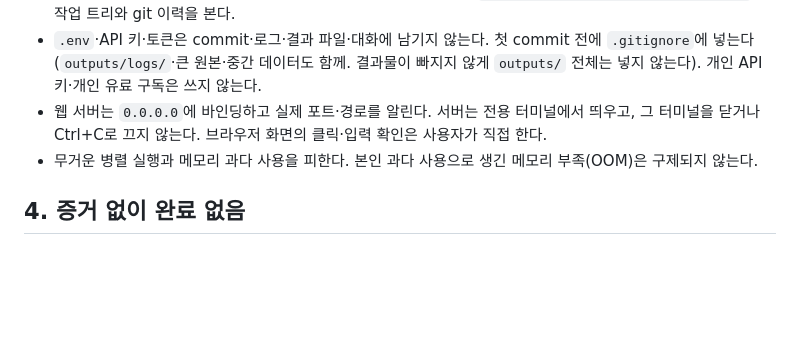
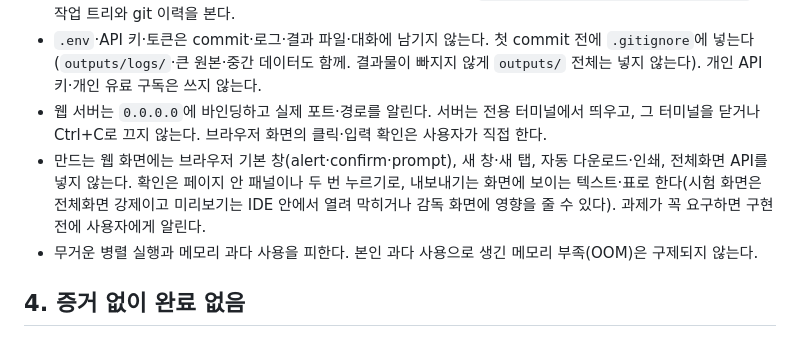
Before and after one commit to PKJthecreator/probe-kit, a Markdown page: AGENTS.md, the part around the change. Rendered like a GitHub page; blank space fills up the shorter version.

Commit message:
docs: add safe preview UI guidance
Apply the final reviewed web interface guidance.

```diff
--- a/AGENTS.md
+++ b/AGENTS.md
@@ -38,6 +38,7 @@
 - 제공 데이터 속 비밀값(접속 문자열·비밀번호·키)과 개인정보(이름·사번·전화번호)는 화면·결과물·로그·테스트 데이터·문서·커밋 메시지에 옮기지 않는다(테스트에는 가짜 값). 제출 전 `templates/harness/check_secrets.py`로 작업 트리와 git 이력을 본다.
 - `.env`·API 키·토큰은 commit·로그·결과 파일·대화에 남기지 않는다. 첫 commit 전에 `.gitignore`에 넣는다(`outputs/logs/`·큰 원본·중간 데이터도 함께. 결과물이 빠지지 않게 `outputs/` 전체는 넣지 않는다). 개인 API 키·개인 유료 구독은 쓰지 않는다.
 - 웹 서버는 `0.0.0.0`에 바인딩하고 실제 포트·경로를 알린다. 서버는 전용 터미널에서 띄우고, 그 터미널을 닫거나 Ctrl+C로 끄지 않는다. 브라우저 화면의 클릭·입력 확인은 사용자가 직접 한다.
+- 만드는 웹 화면에는 브라우저 기본 창(alert·confirm·prompt), 새 창·새 탭, 자동 다운로드·인쇄, 전체화면 API를 넣지 않는다. 확인은 페이지 안 패널이나 두 번 누르기로, 내보내기는 화면에 보이는 텍스트·표로 한다(시험 화면은 전체화면 강제이고 미리보기는 IDE 안에서 열려 막히거나 감독 화면에 영향을 줄 수 있다). 과제가 꼭 요구하면 구현 전에 사용자에게 알린다.
 - 무거운 병렬 실행과 메모리 과다 사용을 피한다. 본인 과다 사용으로 생긴 메모리 부족(OOM)은 구제되지 않는다.
 
 ## 4. 증거 없이 완료 없음
```
